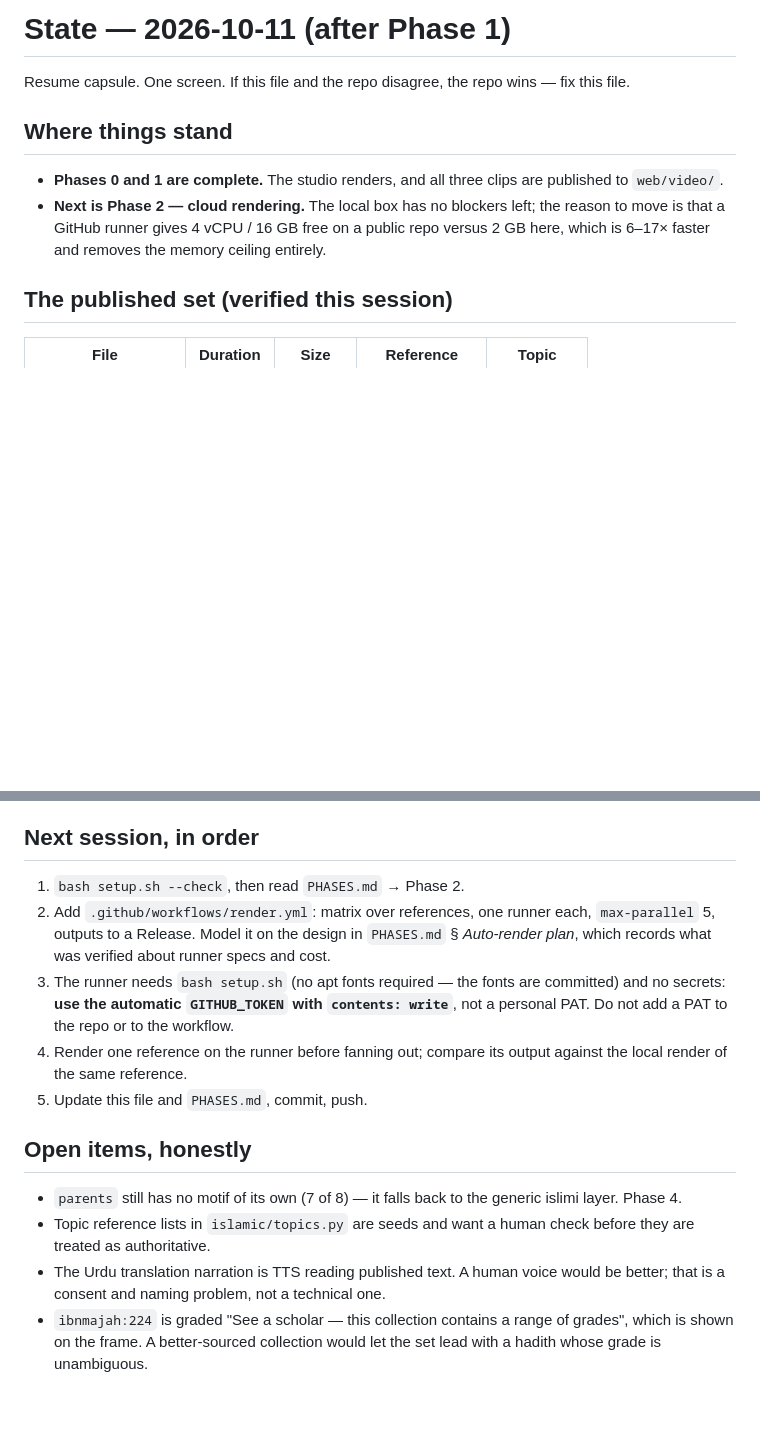
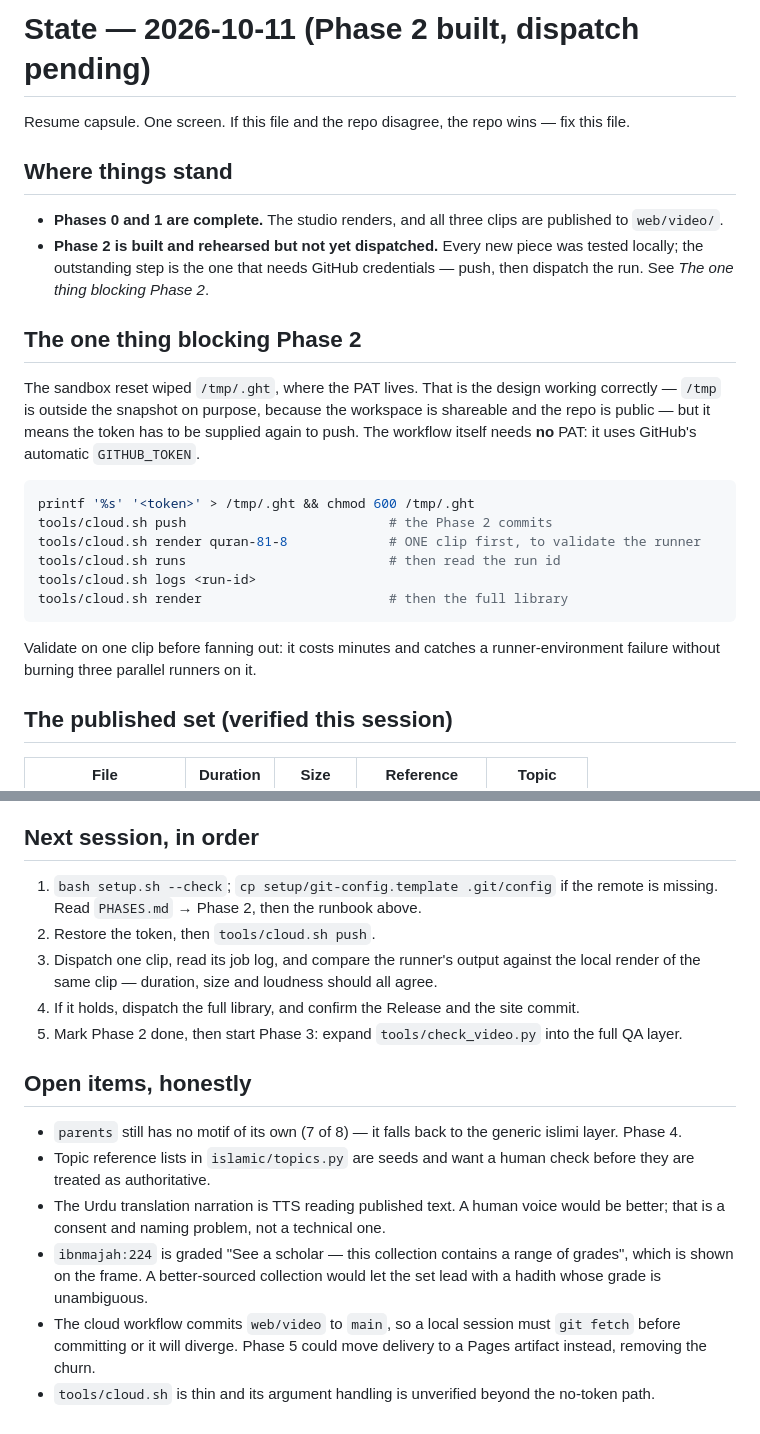
Before and after one commit to zainkhan122/Quran, a Markdown page: STATE.md, 2 parts joined by grey strips. GitHub-like rendering; blank space fills up the shorter version.

Commit message:
Phase 2 docs: state capsule, resume runbook, open items

````diff
--- a/STATE.md
+++ b/STATE.md
@@ -1,4 +1,4 @@
-# State — 2026-10-11 (after Phase 1)
+# State — 2026-10-11 (Phase 2 built, dispatch pending)
 
 Resume capsule. One screen. If this file and the repo disagree, the repo wins —
 fix this file.
@@ -7,9 +7,29 @@ fix this file.
 
 * **Phases 0 and 1 are complete.** The studio renders, and all three clips are
   published to `web/video/`.
-* **Next is Phase 2 — cloud rendering.** The local box has no blockers left; the
-  reason to move is that a GitHub runner gives 4 vCPU / 16 GB free on a public repo
-  versus 2 GB here, which is 6–17× faster and removes the memory ceiling entirely.
+* **Phase 2 is built and rehearsed but not yet dispatched.** Every new piece was
+  tested locally; the outstanding step is the one that needs GitHub credentials —
+  push, then dispatch the run. See *The one thing blocking Phase 2*.
+
+## The one thing blocking Phase 2
+
+The sandbox reset wiped `/tmp/.ght`, where the PAT lives. That is the design
+working correctly — `/tmp` is outside the snapshot on purpose, because the
+workspace is shareable and the repo is public — but it means the token has to be
+supplied again to push. The workflow itself needs **no** PAT: it uses GitHub's
+automatic `GITHUB_TOKEN`.
+
+```bash
+printf '%s' '<token>' > /tmp/.ght && chmod 600 /tmp/.ght
+tools/cloud.sh push                          # the Phase 2 commits
+tools/cloud.sh render quran-81-8             # ONE clip first, to validate the runner
+tools/cloud.sh runs                          # then read the run id
+tools/cloud.sh logs <run-id>
+tools/cloud.sh render                        # then the full library
+```
+
+Validate on one clip before fanning out: it costs minutes and catches a
+runner-environment failure without burning three parallel runners on it.
 
 ## The published set (verified this session)
 
@@ -64,16 +84,14 @@ is missing (the workspace snapshot excludes it), and the PAT lives at `/tmp/.ght
 
 ## Next session, in order
 
-1. `bash setup.sh --check`, then read `PHASES.md` → Phase 2.
-2. Add `.github/workflows/render.yml`: matrix over references, one runner each,
-   `max-parallel` 5, outputs to a Release. Model it on the design in `PHASES.md`
-   § *Auto-render plan*, which records what was verified about runner specs and cost.
-3. The runner needs `bash setup.sh` (no apt fonts required — the fonts are committed)
-   and no secrets: **use the automatic `GITHUB_TOKEN` with `contents: write`**, not a
-   personal PAT. Do not add a PAT to the repo or to the workflow.
-4. Render one reference on the runner before fanning out; compare its output against
-   the local render of the same reference.
-5. Update this file and `PHASES.md`, commit, push.
+1. `bash setup.sh --check`; `cp setup/git-config.template .git/config` if the remote
+   is missing. Read `PHASES.md` → Phase 2, then the runbook above.
+2. Restore the token, then `tools/cloud.sh push`.
+3. Dispatch one clip, read its job log, and compare the runner's output against the
+   local render of the same clip — duration, size and loudness should all agree.
+4. If it holds, dispatch the full library, and confirm the Release and the site commit.
+5. Mark Phase 2 done, then start Phase 3: expand `tools/check_video.py` into the full
+   QA layer.
 
 ## Open items, honestly
 
@@ -86,3 +104,8 @@ is missing (the workspace snapshot excludes it), and the PAT lives at `/tmp/.ght
 * `ibnmajah:224` is graded "See a scholar — this collection contains a range of
   grades", which is shown on the frame. A better-sourced collection would let the
   set lead with a hadith whose grade is unambiguous.
+* The cloud workflow commits `web/video` to `main`, so a local session must
+  `git fetch` before committing or it will diverge. Phase 5 could move delivery to a
+  Pages artifact instead, removing the churn.
+* `tools/cloud.sh` is thin and its argument handling is unverified beyond the
+  no-token path.
````
